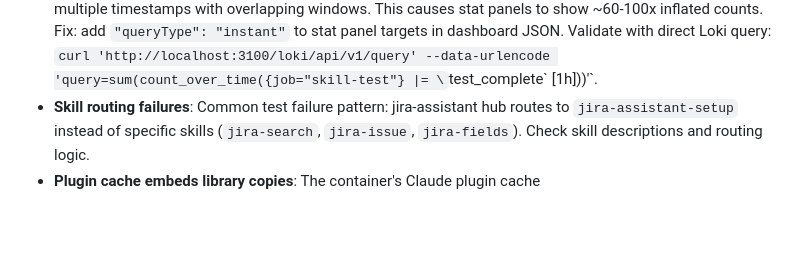
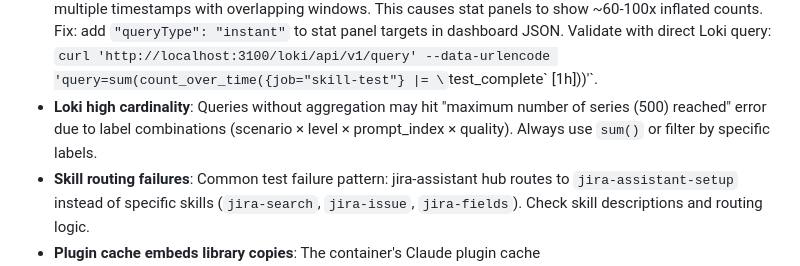
Before and after one commit to grandcamel/jira-demo, a Markdown page: CLAUDE.md, the part around the change. Rendered like a GitHub page; blank space fills up the shorter version.

Commit message:
docs: add Loki high cardinality gotcha
Queries without sum() aggregation can hit "maximum 500 series" error
due to label combinations (scenario × level × prompt_index × quality).

Co-Authored-By: Claude Opus 4.5 <noreply@anthropic.com>

```diff
--- a/CLAUDE.md
+++ b/CLAUDE.md
@@ -48,6 +48,7 @@ make reset-sandbox                    # Reset JIRA sandbox
 - **Loki stat panel queries**: Plain log queries with `count` reduction don't work for stat panels. Use metric queries: `sum by () (count_over_time({job="skill-test"} |= \`event\` [$__range]))`.
 - **LogQL JSON field filtering**: Use backticks for string values: `| json | quality = \`high\``. Without backticks, Loki treats it as a label reference.
 - **Stat panel query type**: Grafana executes Loki metric queries as range queries by default, evaluating at multiple timestamps with overlapping windows. This causes stat panels to show ~60-100x inflated counts. Fix: add `"queryType": "instant"` to stat panel targets in dashboard JSON. Validate with direct Loki query: `curl 'http://localhost:3100/loki/api/v1/query' --data-urlencode 'query=sum(count_over_time({job="skill-test"} |= \`test_complete\` [1h]))'`.
+- **Loki high cardinality**: Queries without aggregation may hit "maximum number of series (500) reached" error due to label combinations (scenario × level × prompt_index × quality). Always use `sum()` or filter by specific labels.
 - **Skill routing failures**: Common test failure pattern: jira-assistant hub routes to `jira-assistant-setup` instead of specific skills (`jira-search`, `jira-issue`, `jira-fields`). Check skill descriptions and routing logic.
 - **Plugin cache embeds library copies**: The container's Claude plugin cache (`~/.claude/plugins/cache/jira-assistant-skills/.../skills/shared/scripts/lib/`) contains its **own embedded copy** of `jira-assistant-skills-lib`. Changes to the standalone lib repo don't affect the plugin until: (1) lib PR merged, (2) plugin updated to use new lib, (3) plugin published to GitHub, (4) container rebuilt.
 - **Library changes need plugin update**: Changes to `jira-assistant-skills-lib` source aren't picked up by `make build` alone. The plugin pulls from GitHub, which has its own bundled library. To test lib changes: mount patched files into container or update the plugin's embedded lib.
```
